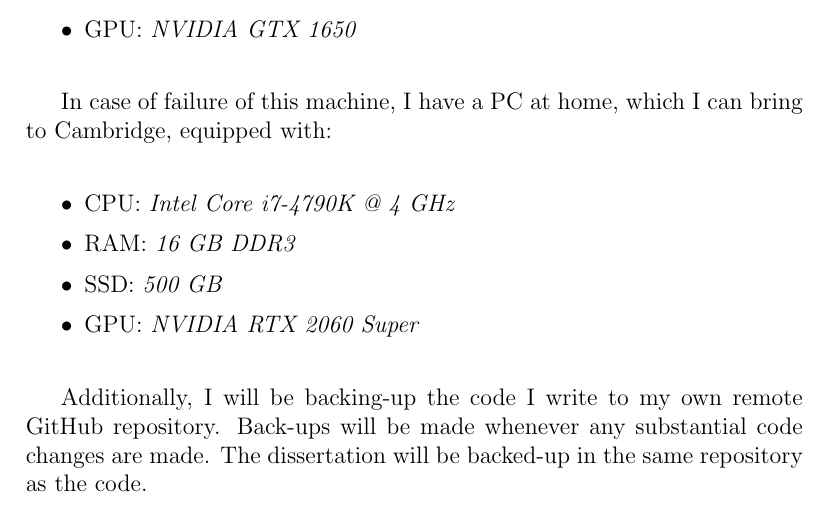
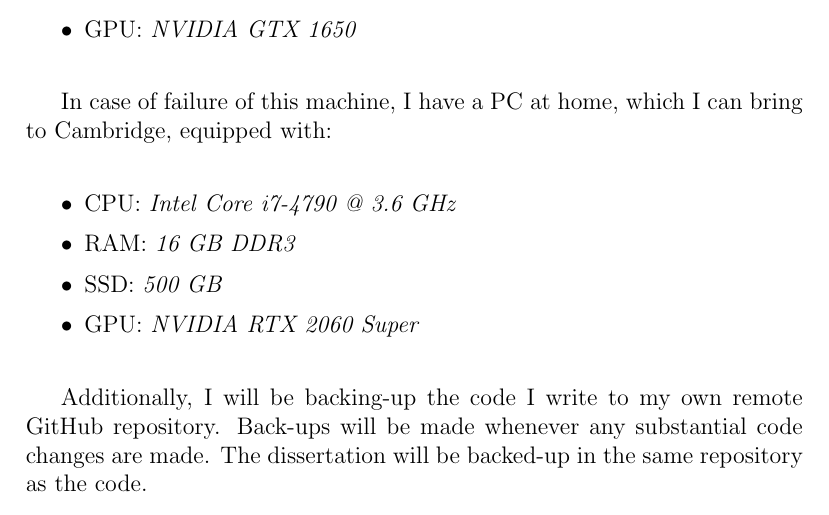
Before and after one commit to Paroxysmisch/path-tracer, a LaTeX document (admin/proposal.tex): part of page 6 of 7, cut so that both start at the same text. Compiled offline with pdfLaTeX.

Commit message:
Updated PC Specifications

```diff
--- a/admin/proposal.tex
+++ b/admin/proposal.tex
@@ -77,7 +77,7 @@
     In case of failure of this machine, I have a PC at home, which I can bring to Cambridge, equipped with:
     \begin{itemize}
         \setlength\itemsep{0.1em}
-        \item CPU: \emph{Intel Core i7-4790K @ 4 GHz}
+        \item CPU: \emph{Intel Core i7-4790 @ 3.6 GHz}
         \item RAM: \emph{16 GB DDR3}
         \item SSD: \emph{500 GB}
         \item GPU: \emph{NVIDIA RTX 2060 Super}
```
Also changed, not shown: admin/proposal.pdf.
